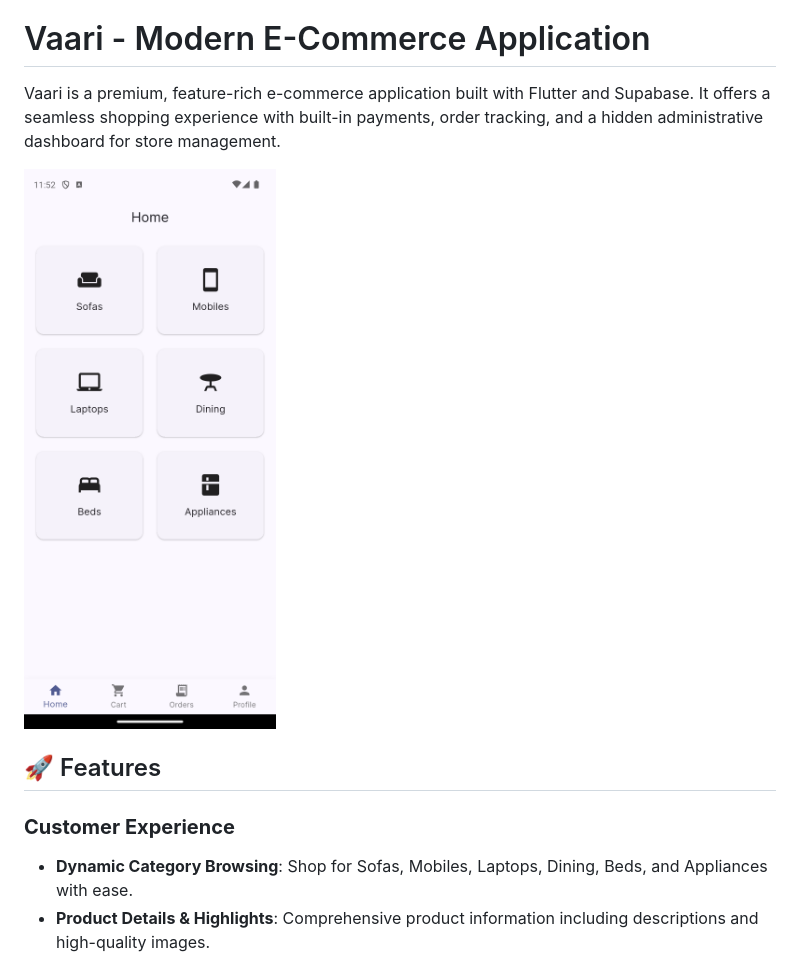
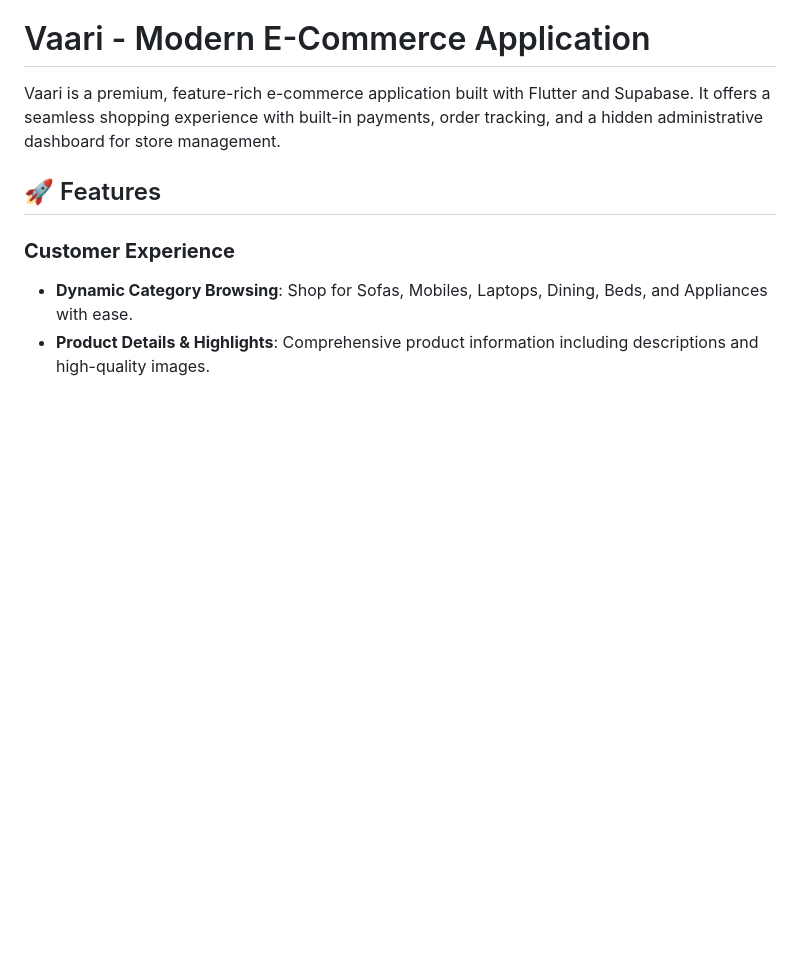
Before and after one commit to Surya-2k4/Sri-Vaari-Mart, a Markdown page: README.md, the part around the change. Rendered like a GitHub page; blank space fills up the shorter version.

```diff
--- a/README.md
+++ b/README.md
@@ -1,8 +1,6 @@
 # Vaari - Modern E-Commerce Application
 
 Vaari is a premium, feature-rich e-commerce application built with Flutter and Supabase. It offers a seamless shopping experience with built-in payments, order tracking, and a hidden administrative dashboard for store management.
-
-![Vaari Home Screen](flutter_02.png)
 
 ## 🚀 Features
 
```
